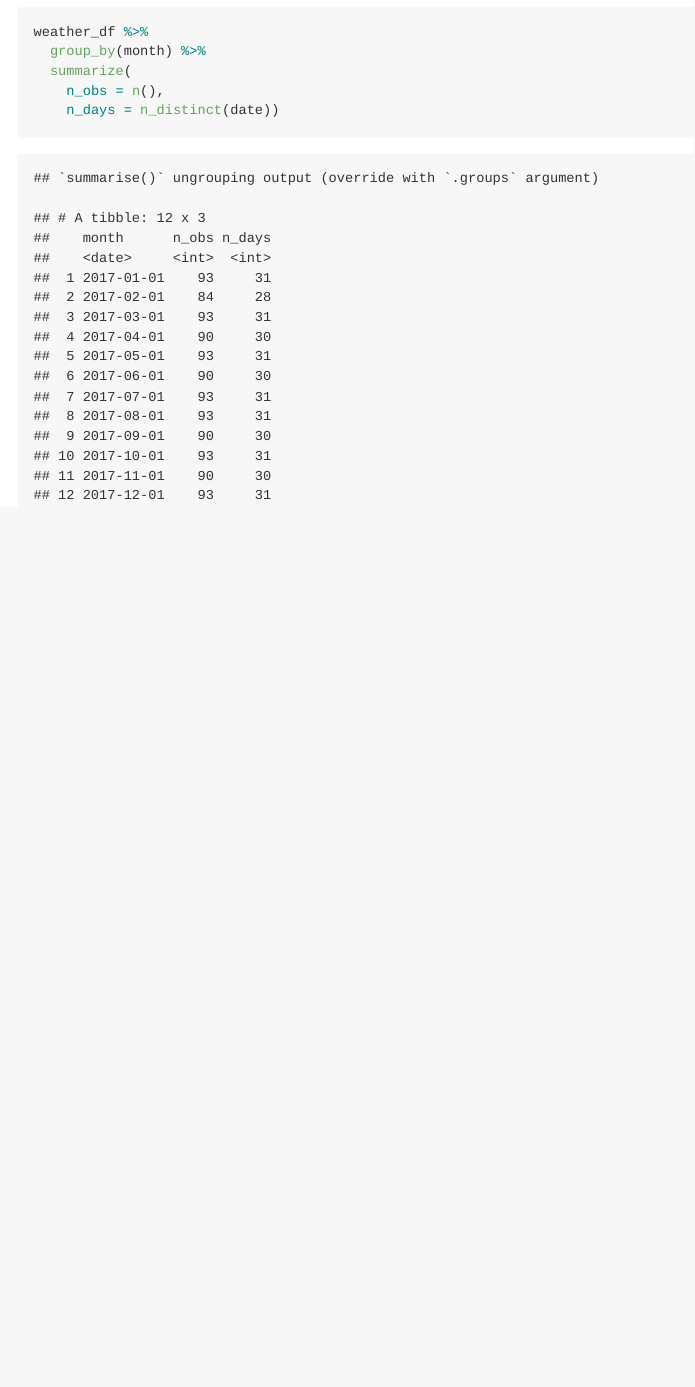
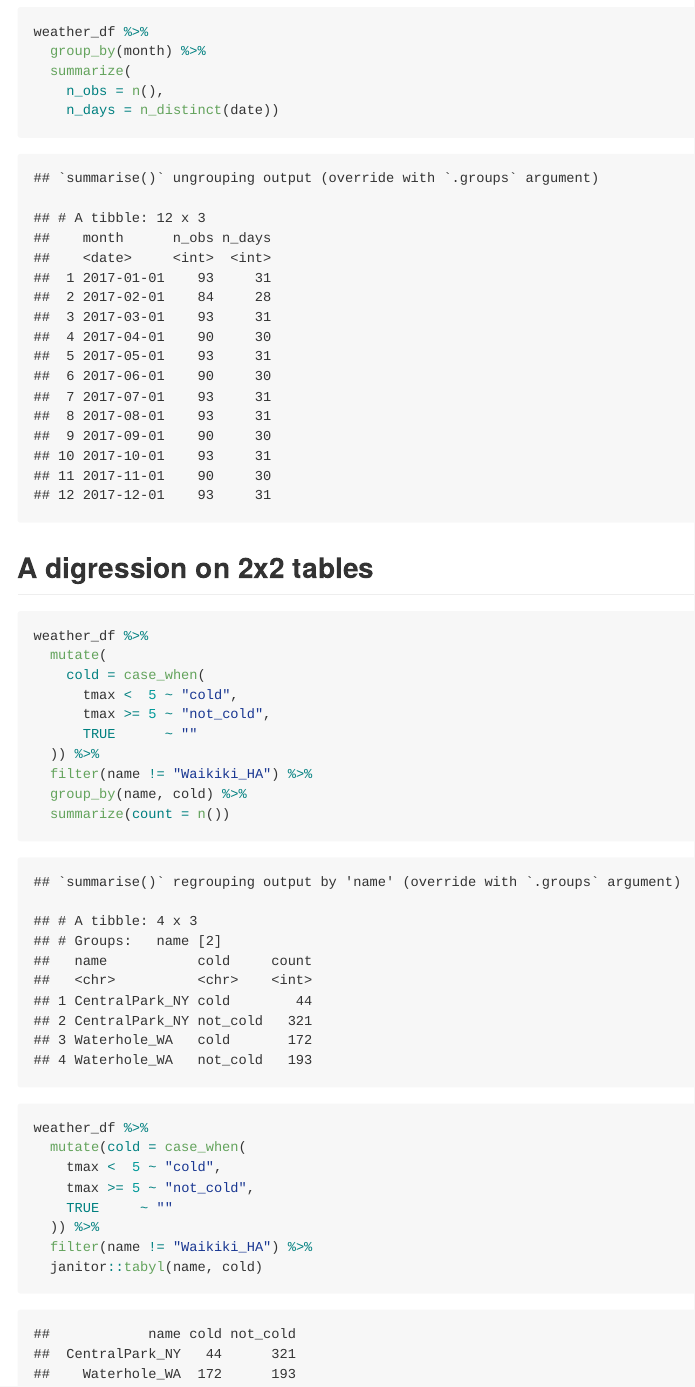
Before and after one commit to achansak94/Visualization-EDA, an R Markdown document (EDA.rmd): the page in a window 1100 px wide, from 3820 px down. The pictures show the output file EDA.md that the author committed with the source, drawn offline in the style of GitHub.

Commit message:
2x2 tables are pretty okay

````diff
--- a/EDA.rmd
+++ b/EDA.rmd
@@ -92,3 +92,30 @@ weather_df %>%
     n_obs = n(),
     n_days = n_distinct(date))
 ```
+
+## A digression on 2x2 tables
+
+```{r}
+weather_df %>%
+  mutate(
+    cold = case_when(
+      tmax <  5 ~ "cold",
+      tmax >= 5 ~ "not_cold",
+      TRUE      ~ ""
+  )) %>%
+  filter(name != "Waikiki_HA") %>%
+  group_by(name, cold) %>%
+  summarize(count = n())
+```
+
+
+```{r}
+weather_df %>%
+  mutate(cold = case_when(
+    tmax <  5 ~ "cold",
+    tmax >= 5 ~ "not_cold",
+    TRUE     ~ ""
+  )) %>%
+  filter(name != "Waikiki_HA") %>%
+  janitor::tabyl(name, cold)
+```
````
Also changed, not shown: EDA.md.
